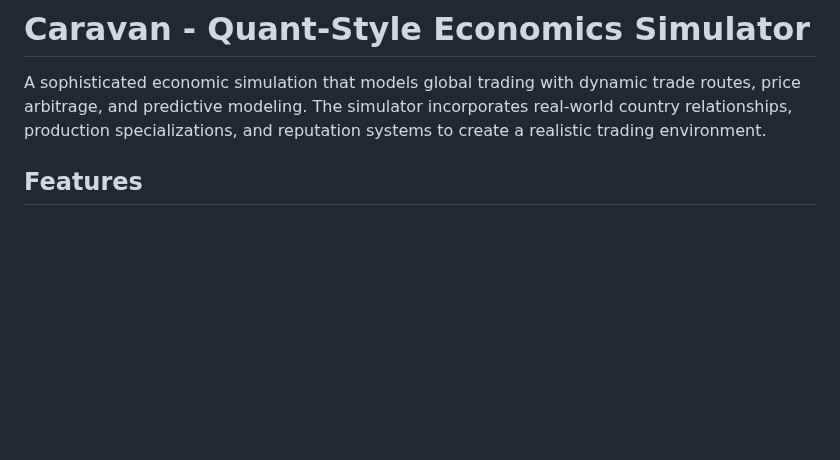
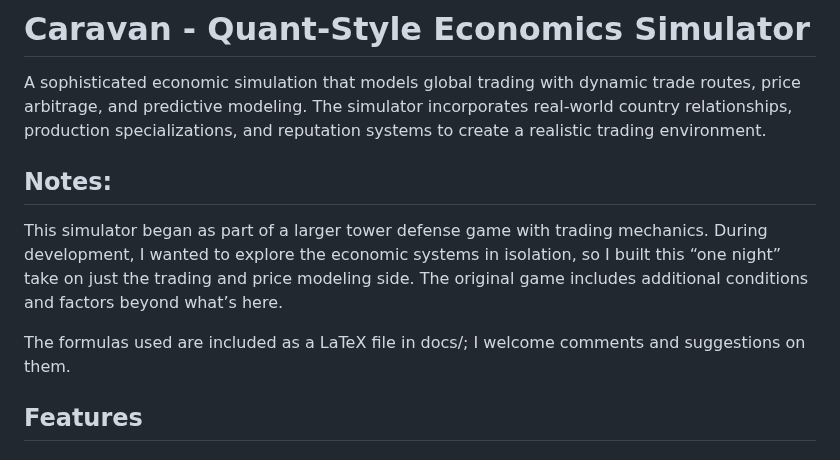
Before and after one commit to Czedros/CaravansTradeSimulator, a Markdown page: README.md, the part around the change. Drawn GitHub-style; blank space fills up the shorter version.

```diff
--- a/README.md
+++ b/README.md
@@ -1,6 +1,11 @@
 # Caravan - Quant-Style Economics Simulator
 
 A sophisticated economic simulation that models global trading with dynamic trade routes, price arbitrage, and predictive modeling. The simulator incorporates real-world country relationships, production specializations, and reputation systems to create a realistic trading environment.
+
+## Notes:
+This simulator began as part of a larger tower defense game with trading mechanics. During development, I wanted to explore the economic systems in isolation, so I built this “one night” take on just the trading and price modeling side. The original game includes additional conditions and factors beyond what’s here.
+
+The formulas used are included as a LaTeX file in docs/; I welcome comments and suggestions on them.
 
 ## Features
 
```
